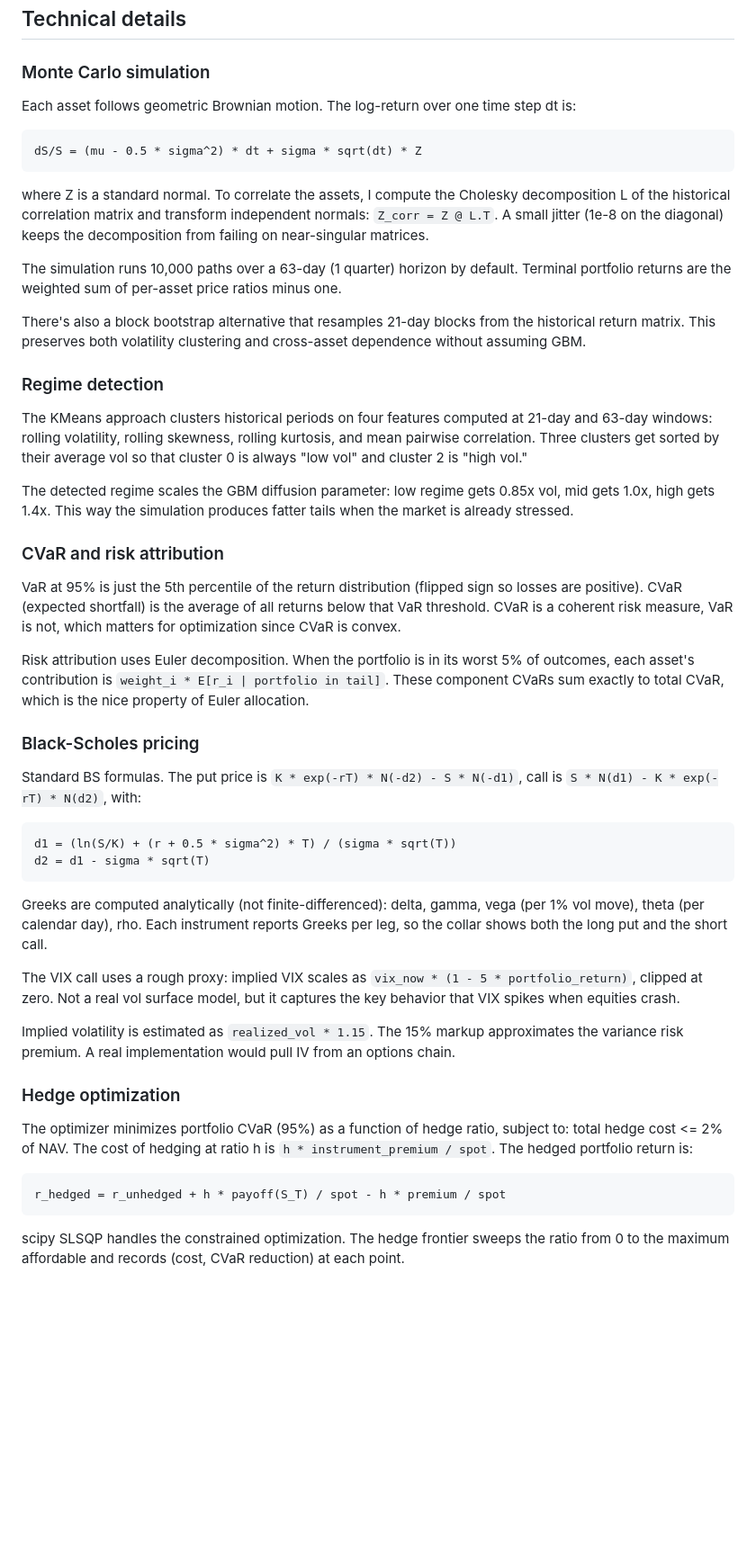
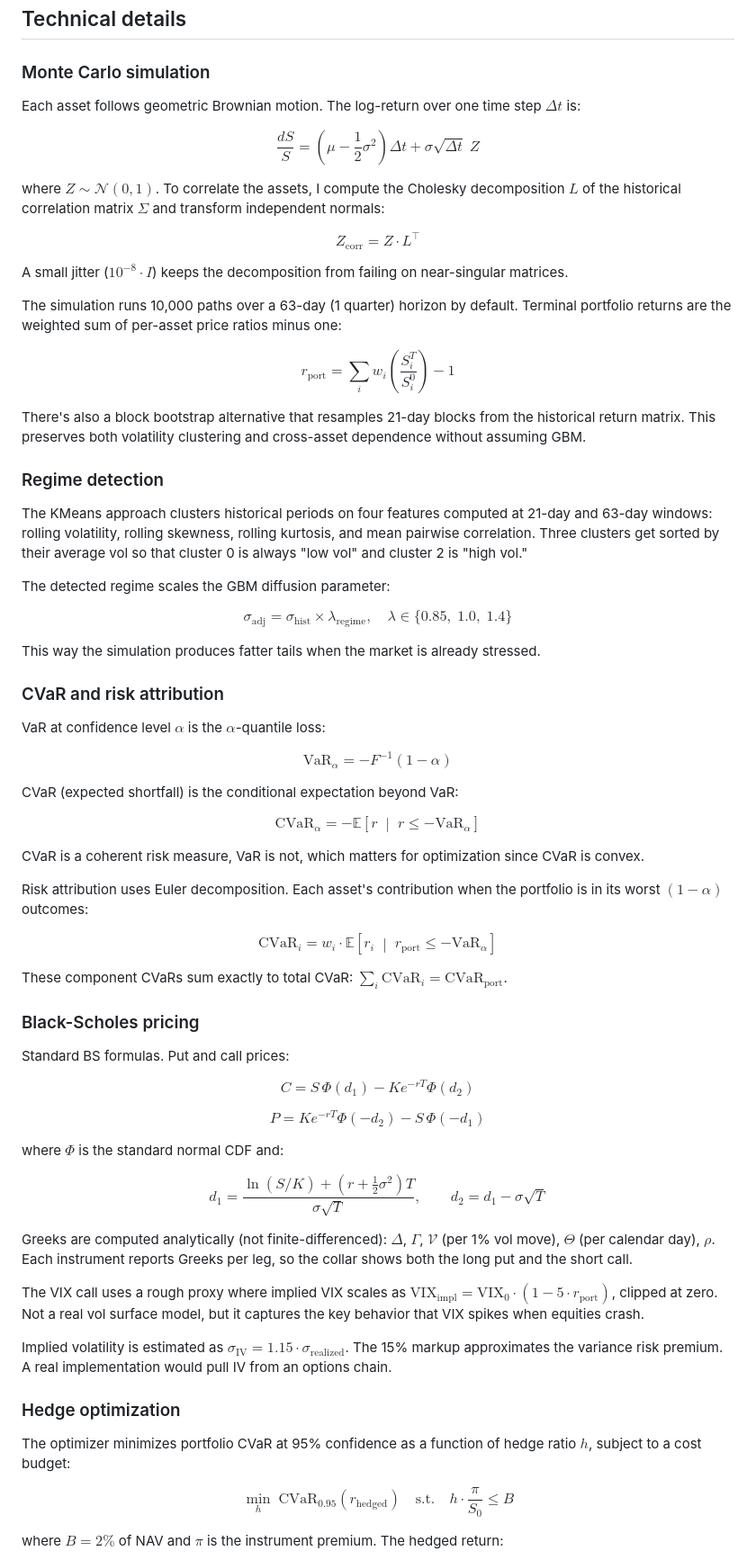
Before and after one commit to londrwus/tail-risk-hedging-optimizer, a Markdown page: README.md, the part around one of its changes. Shown at 90% size. GitHub-like rendering; blank space fills up the shorter version.

````diff
--- a/README.md
+++ b/README.md
@@ -88,15 +88,19 @@ Python 3.12, numpy, pandas, scipy, XGBoost, scikit-learn, yfinance, FastAPI, Plo
 
 ### Monte Carlo simulation
 
-Each asset follows geometric Brownian motion. The log-return over one time step dt is:
+Each asset follows geometric Brownian motion. The log-return over one time step $\Delta t$ is:
 
-```
-dS/S = (mu - 0.5 * sigma^2) * dt + sigma * sqrt(dt) * Z
-```
+$$\frac{dS}{S} = \left(\mu - \frac{1}{2}\sigma^2\right)\Delta t + \sigma\sqrt{\Delta t}\;Z$$
 
-where Z is a standard normal. To correlate the assets, I compute the Cholesky decomposition L of the historical correlation matrix and transform independent normals: `Z_corr = Z @ L.T`. A small jitter (1e-8 on the diagonal) keeps the decomposition from failing on near-singular matrices.
+where $Z \sim \mathcal{N}(0,1)$. To correlate the assets, I compute the Cholesky decomposition $L$ of the historical correlation matrix $\Sigma$ and transform independent normals:
 
-The simulation runs 10,000 paths over a 63-day (1 quarter) horizon by default. Terminal portfolio returns are the weighted sum of per-asset price ratios minus one.
+$$Z_{\text{corr}} = Z \cdot L^\top$$
+
+A small jitter ($10^{-8} \cdot I$) keeps the decomposition from failing on near-singular matrices.
+
+The simulation runs 10,000 paths over a 63-day (1 quarter) horizon by default. Terminal portfolio returns are the weighted sum of per-asset price ratios minus one:
+
+$$r_{\text{port}} = \sum_{i} w_i \left(\frac{S_i^T}{S_i^0} \right) - 1$$
 
 There's also a block bootstrap alternative that resamples 21-day blocks from the historical return matrix. This preserves both volatility clustering and cross-asset dependence without assuming GBM.
 
@@ -104,36 +108,53 @@ There's also a block bootstrap alternative that resamples 21-day blocks from the
 
 The KMeans approach clusters historical periods on four features computed at 21-day and 63-day windows: rolling volatility, rolling skewness, rolling kurtosis, and mean pairwise correlation. Three clusters get sorted by their average vol so that cluster 0 is always "low vol" and cluster 2 is "high vol."
 
-The detected regime scales the GBM diffusion parameter: low regime gets 0.85x vol, mid gets 1.0x, high gets 1.4x. This way the simulation produces fatter tails when the market is already stressed.
+The detected regime scales the GBM diffusion parameter:
+
+$$\sigma_{\text{adj}} = \sigma_{\text{hist}} \times \lambda_{\text{regime}}, \quad \lambda \in \{0.85,\; 1.0,\; 1.4\}$$
+
+This way the simulation produces fatter tails when the market is already stressed.
 
 ### CVaR and risk attribution
 
-VaR at 95% is just the 5th percentile of the return distribution (flipped sign so losses are positive). CVaR (expected shortfall) is the average of all returns below that VaR threshold. CVaR is a coherent risk measure, VaR is not, which matters for optimization since CVaR is convex.
+VaR at confidence level $\alpha$ is the $\alpha$-quantile loss:
 
-Risk attribution uses Euler decomposition. When the portfolio is in its worst 5% of outcomes, each asset's contribution is `weight_i * E[r_i | portfolio in tail]`. These component CVaRs sum exactly to total CVaR, which is the nice property of Euler allocation.
+$$\text{VaR}_\alpha = -F^{-1}(1 - \alpha)$$
+
+CVaR (expected shortfall) is the conditional expectation beyond VaR:
+
+$$\text{CVaR}_\alpha = -\mathbb{E}\left[r \;\middle|\; r \leq -\text{VaR}_\alpha\right]$$
+
+CVaR is a coherent risk measure, VaR is not, which matters for optimization since CVaR is convex.
+
+Risk attribution uses Euler decomposition. Each asset's contribution when the portfolio is in its worst $(1-\alpha)$ outcomes:
+
+$$\text{CVaR}_i = w_i \cdot \mathbb{E}\left[r_i \;\middle|\; r_{\text{port}} \leq -\text{VaR}_\alpha\right]$$
+
+These component CVaRs sum exactly to total CVaR: $\sum_i \text{CVaR}_i = \text{CVaR}_{\text{port}}$.
 
 ### Black-Scholes pricing
 
-Standard BS formulas. The put price is `K * exp(-rT) * N(-d2) - S * N(-d1)`, call is `S * N(d1) - K * exp(-rT) * N(d2)`, with:
+Standard BS formulas. Put and call prices:
 
-```
-d1 = (ln(S/K) + (r + 0.5 * sigma^2) * T) / (sigma * sqrt(T))
-d2 = d1 - sigma * sqrt(T)
-```
+$$C = S\,\Phi(d_1) - Ke^{-rT}\Phi(d_2)$$
 
-Greeks are computed analytically (not finite-differenced): delta, gamma, vega (per 1% vol move), theta (per calendar day), rho. Each instrument reports Greeks per leg, so the collar shows both the long put and the short call.
+$$P = Ke^{-rT}\Phi(-d_2) - S\,\Phi(-d_1)$$
 
-The VIX call uses a rough proxy: implied VIX scales as `vix_now * (1 - 5 * portfolio_return)`, clipped at zero. Not a real vol surface model, but it captures the key behavior that VIX spikes when equities crash.
+where $\Phi$ is the standard normal CDF and:
 
-Implied volatility is estimated as `realized_vol * 1.15`. The 15% markup approximates the variance risk premium. A real implementation would pull IV from an options chain.
+$$d_1 = \frac{\ln(S/K) + (r + \frac{1}{2}\sigma^2)T}{\sigma\sqrt{T}}, \qquad d_2 = d_1 - \sigma\sqrt{T}$$
+
+Greeks are computed analytically (not finite-differenced): $\Delta$, $\Gamma$, $\mathcal{V}$ (per 1% vol move), $\Theta$ (per calendar day), $\rho$. Each instrument reports Greeks per leg, so the collar shows both the long put and the short call.
+
+The VIX call uses a rough proxy where implied VIX scales as $\text{VIX}_{\text{impl}} = \text{VIX}_0 \cdot (1 - 5 \cdot r_{\text{port}})$, clipped at zero. Not a real vol surface model, but it captures the key behavior that VIX spikes when equities crash.
+
+Implied volatility is estimated as $\sigma_{\text{IV}} = 1.15 \cdot \sigma_{\text{realized}}$. The 15% markup approximates the variance risk premium. A real implementation would pull IV from an options chain.
 
 ### Hedge optimization
 
-The optimizer minimizes portfolio CVaR (95%) as a function of hedge ratio, subject to: total hedge cost <= 2% of NAV. The cost of hedging at ratio h is `h * instrument_premium / spot`. The hedged portfolio return is:
+The optimizer minimizes portfolio CVaR at 95% confidence as a function of hedge ratio $h$, subject to a cost budget:
 
-```
-r_hedged = r_unhedged + h * payoff(S_T) / spot - h * premium / spot
-```
+$$\min_{h} \; \text{CVaR}_{0.95}\!\left(r_{\text{hedged}}\right) \quad \text{s.t.} \quad h \cdot \frac{\pi}{S_0} \leq B$$
 
-scipy SLSQP handles the constrained optimization. The hedge frontier sweeps the ratio from 0 to the maximum affordable and records (cost, CVaR reduction) at each point.
+where $B = 2\%$ of NAV and $\pi$ is the instrument premium. The hedged return:
 
````
Also changed, not shown: other parts of README.md (+23 -19 lines).
